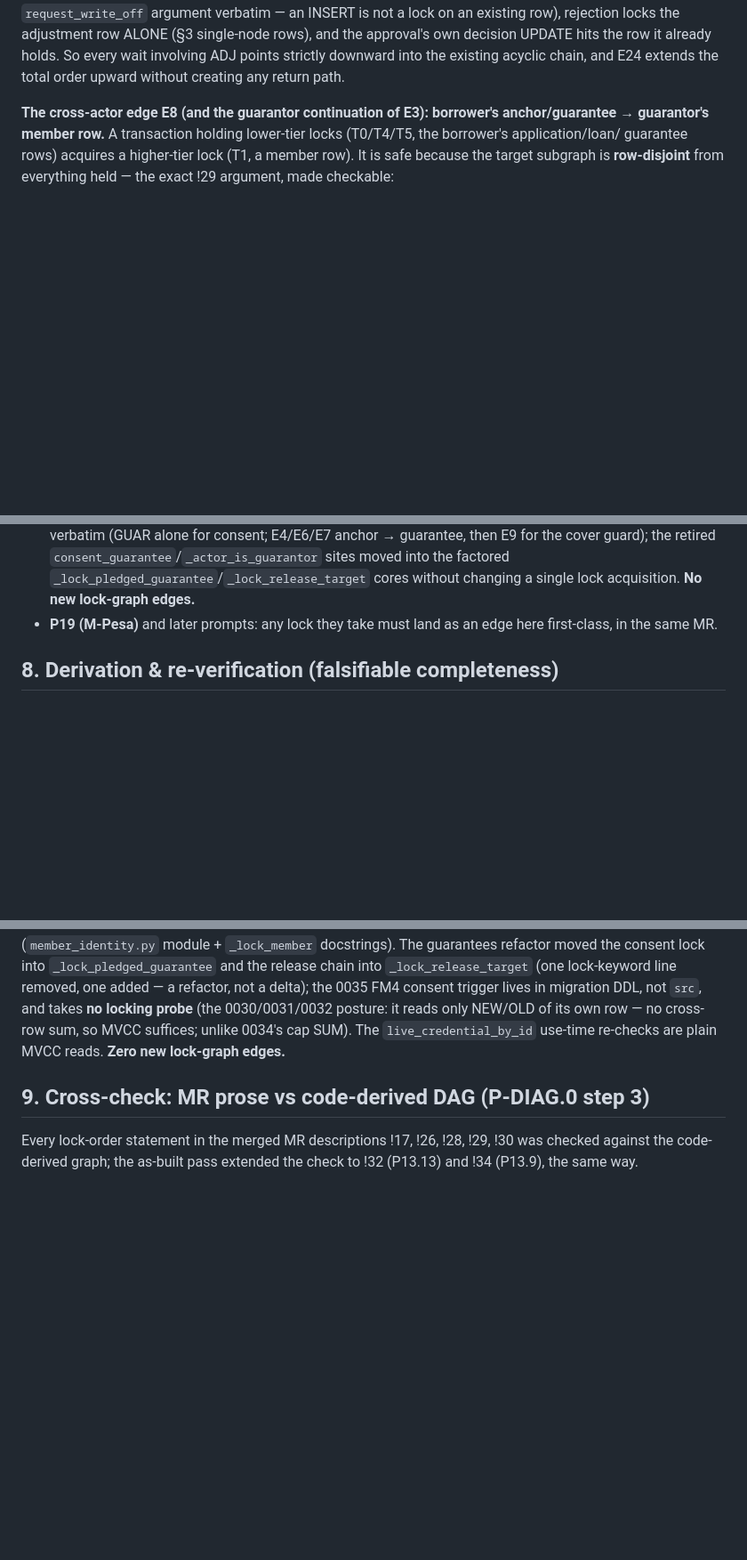
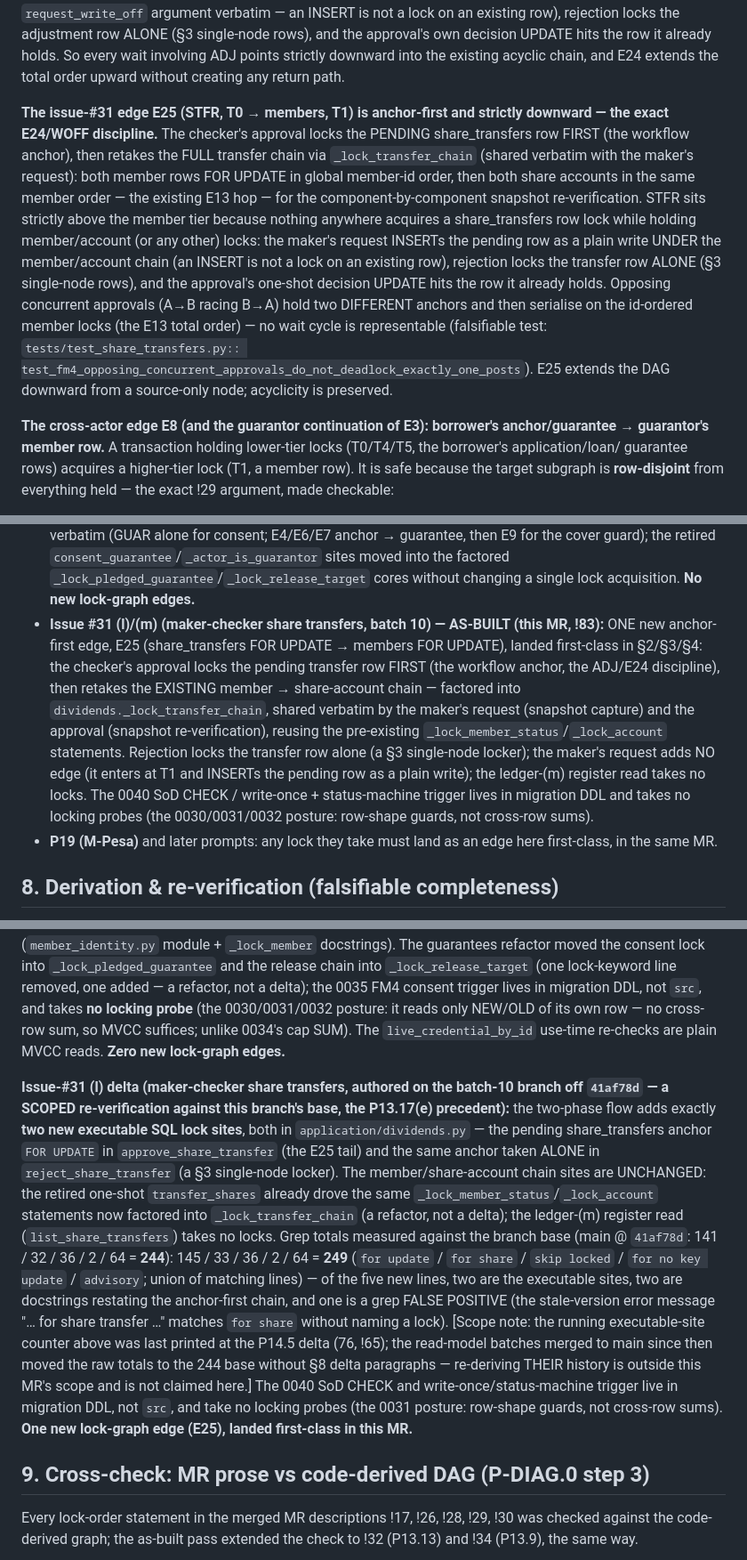
Before and after one commit to Benson-Kim/genesis-sacco, a Markdown page: docs/diagrams/lock-order.md, 3 parts joined by grey strips. Shown at 89% size. Drawn GitHub-style; blank space fills up the shorter version.

Commit message:
docs(lock-order): E25 share_transfers approval anchor (issue #31 (l), rule 11)
New T0 anchor node STFR + anchor-first edge E25 (STFR -> MSELF) with code citations (approve_share_transfer / _lock_transfer_chain), §3 single-node reject row, §4 acyclicity proof, §7 as-built claim, §8 scoped grep delta vs branch base 41af78d (2 executable sites; 1 false positive disclosed).

```diff
--- a/docs/diagrams/lock-order.md
+++ b/docs/diagrams/lock-order.md
@@ -268,6 +278,28 @@ single-node rows), and the approval's own decision UPDATE hits the
 row it already holds. So every wait involving ADJ points strictly
 downward into the existing acyclic chain, and E24 extends the total
 order upward without creating any return path.
+
+**The issue-#31 edge E25 (STFR, T0 → members, T1) is anchor-first
+and strictly downward — the exact E24/WOFF discipline.** The
+checker's approval locks the PENDING share_transfers row FIRST (the
+workflow anchor), then retakes the FULL transfer chain via
+`_lock_transfer_chain` (shared verbatim with the maker's request):
+both member rows FOR UPDATE in global member-id order, then both
+share accounts in the same member order — the existing E13 hop — for
+the component-by-component snapshot re-verification. STFR sits
+strictly above the member tier because nothing anywhere acquires a
+share_transfers row lock while holding member/account (or any other)
+locks: the maker's request INSERTs the pending row as a plain write
+UNDER the member/account chain (an INSERT is not a lock on an
+existing row), rejection locks the transfer row ALONE (§3
+single-node rows), and the approval's one-shot decision UPDATE hits
+the row it already holds. Opposing concurrent approvals (A→B racing
+B→A) hold two DIFFERENT anchors and then serialise on the id-ordered
+member locks (the E13 total order) — no wait cycle is representable
+(falsifiable test: `tests/test_share_transfers.py::
+test_fm4_opposing_concurrent_approvals_do_not_deadlock_exactly_one_posts`).
+E25 extends the DAG downward from a source-only node; acyclicity is
+preserved.
 
 **The cross-actor edge E8 (and the guarantor continuation of E3):
 borrower's anchor/guarantee → guarantor's member row.** A transaction
@@ -530,6 +562,22 @@ commit/rollback, per-tenant keys so tenants never serialise each other.
   factored `_lock_pledged_guarantee`/`_lock_release_target` cores
   without changing a single lock acquisition. **No new lock-graph
   edges.**
+- **Issue #31 (l)/(m) (maker-checker share transfers, batch 10) —
+  AS-BUILT (this MR, !83):** ONE new anchor-first edge, E25
+  (share_transfers FOR UPDATE → members FOR UPDATE), landed
+  first-class in §2/§3/§4: the checker's approval locks the pending
+  transfer row FIRST (the workflow anchor, the ADJ/E24 discipline),
+  then retakes the EXISTING member → share-account chain — factored
+  into `dividends._lock_transfer_chain`, shared verbatim by the
+  maker's request (snapshot capture) and the approval (snapshot
+  re-verification), reusing the pre-existing
+  `_lock_member_status`/`_lock_account` statements. Rejection locks
+  the transfer row alone (a §3 single-node locker); the maker's
+  request adds NO edge (it enters at T1 and INSERTs the pending row
+  as a plain write); the ledger-(m) register read takes no locks.
+  The 0040 SoD CHECK / write-once + status-machine trigger lives in
+  migration DDL and takes no locking probes (the 0030/0031/0032
+  posture: row-shape guards, not cross-row sums).
 - **P19 (M-Pesa)** and later prompts: any lock they take must land as
   an edge here first-class, in the same MR.
 
@@ -759,6 +807,35 @@ cross-row sum, so MVCC suffices; unlike 0034's cap SUM). The
 `live_credential_by_id` use-time re-checks are plain MVCC reads.
 **Zero new lock-graph edges.**
 
+**Issue-#31 (l) delta (maker-checker share transfers, authored on the
+batch-10 branch off `41af78d` — a SCOPED re-verification against this
+branch's base, the P13.17(e) precedent):** the two-phase flow adds
+exactly **two new executable SQL lock sites**, both in
+`application/dividends.py` — the pending share_transfers anchor
+`FOR UPDATE` in `approve_share_transfer` (the E25 tail) and the same
+anchor taken ALONE in `reject_share_transfer` (a §3 single-node
+locker). The member/share-account chain sites are UNCHANGED: the
+retired one-shot `transfer_shares` already drove the same
+`_lock_member_status`/`_lock_account` statements now factored into
+`_lock_transfer_chain` (a refactor, not a delta); the ledger-(m)
+register read (`list_share_transfers`) takes no locks. Grep totals
+measured against the branch base (main @ `41af78d`:
+141 / 32 / 36 / 2 / 64 = **244**): 145 / 33 / 36 / 2 / 64 = **249**
+(`for update` / `for share` / `skip locked` / `for no key update` /
+`advisory`; union of matching lines) — of the five new lines, two are
+the executable sites, two are docstrings restating the anchor-first
+chain, and one is a grep FALSE POSITIVE (the stale-version error
+message "… for share transfer …" matches `for share` without naming a
+lock). [Scope note: the running executable-site counter above was
+last printed at the P14.5 delta (76, !65); the read-model batches
+merged to main since then moved the raw totals to the 244 base
+without §8 delta paragraphs — re-deriving THEIR history is outside
+this MR's scope and is not claimed here.] The 0040 SoD CHECK and
+write-once/status-machine trigger live in migration DDL, not `src`,
+and take no locking probes (the 0031 posture: row-shape guards, not
+cross-row sums). **One new lock-graph edge (E25), landed first-class
+in this MR.**
+
 ## 9. Cross-check: MR prose vs code-derived DAG (P-DIAG.0 step 3)
 
 Every lock-order statement in the merged MR descriptions !17, !26,
```
Also changed, not shown: other parts of docs/diagrams/lock-order.md (+12 -2 lines).
